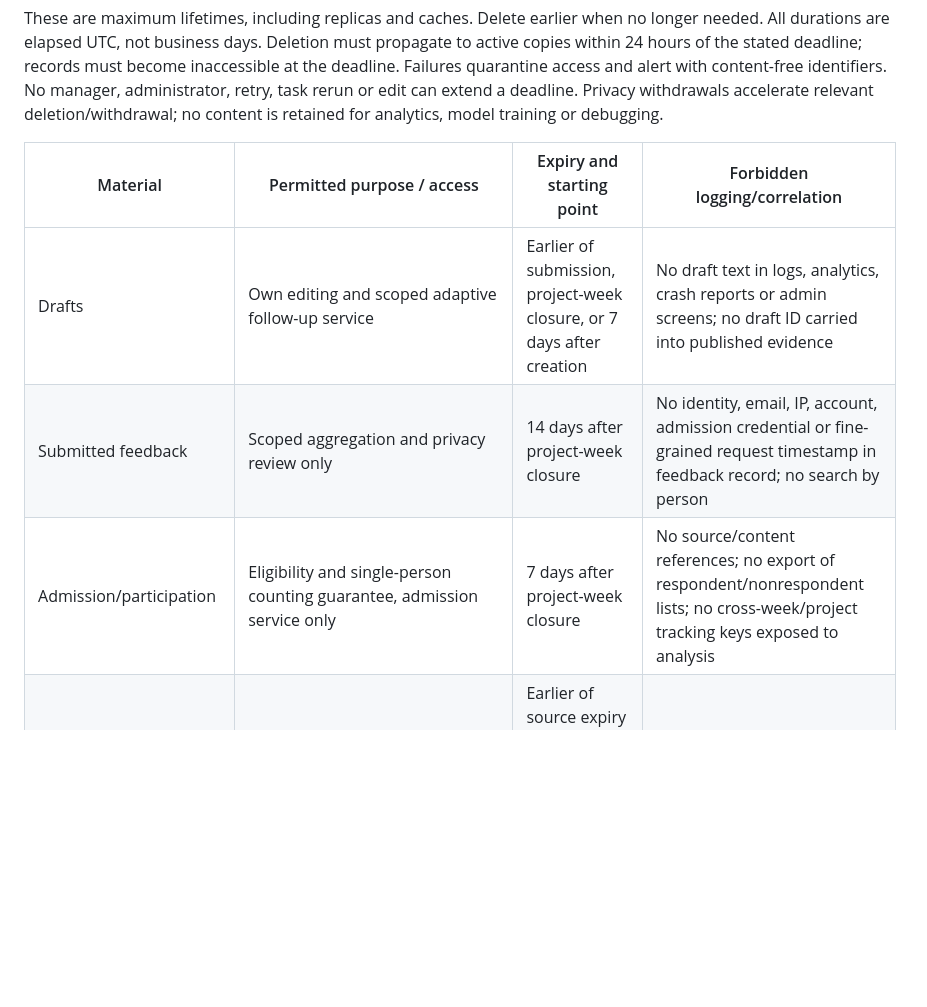
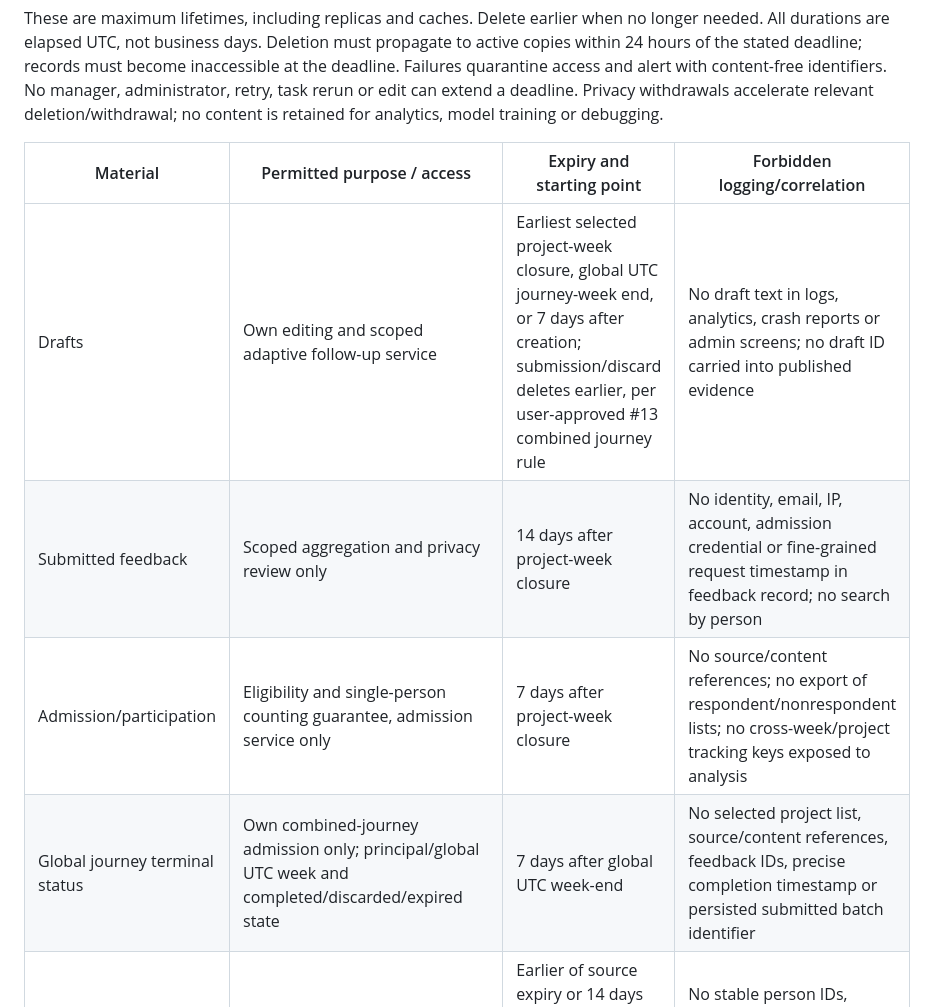
Before and after one commit to alanlima/signal-loop, a Markdown page: _docs/anonymity-policy.md, the part around the change. Drawn GitHub-style; blank space fills up the shorter version.

```diff
--- a/_docs/anonymity-policy.md
+++ b/_docs/anonymity-policy.md
@@ -87,9 +87,10 @@ These are maximum lifetimes, including replicas and caches. Delete earlier when
 
 | Material | Permitted purpose / access | Expiry and starting point | Forbidden logging/correlation |
 | --- | --- | --- | --- |
-| Drafts | Own editing and scoped adaptive follow-up service | Earlier of submission, project-week closure, or 7 days after creation | No draft text in logs, analytics, crash reports or admin screens; no draft ID carried into published evidence |
+| Drafts | Own editing and scoped adaptive follow-up service | Earliest selected project-week closure, global UTC journey-week end, or 7 days after creation; submission/discard deletes earlier, per user-approved #13 combined journey rule | No draft text in logs, analytics, crash reports or admin screens; no draft ID carried into published evidence |
 | Submitted feedback | Scoped aggregation and privacy review only | 14 days after project-week closure | No identity, email, IP, account, admission credential or fine-grained request timestamp in feedback record; no search by person |
 | Admission/participation | Eligibility and single-person counting guarantee, admission service only | 7 days after project-week closure | No source/content references; no export of respondent/nonrespondent lists; no cross-week/project tracking keys exposed to analysis |
+| Global journey terminal status | Own combined-journey admission only; principal/global UTC week and completed/discarded/expired state | 7 days after global UTC week-end | No selected project list, source/content references, feedback IDs, precise completion timestamp or persisted submitted batch identifier |
 | Analysis inputs and source references | Grounding/deduplication/privacy checks for one project-week | Earlier of source expiry or 14 days after closure; temporary provider inputs follow stricter rule below | No stable person IDs, identity joins, raw prompts/responses in tracing; references never appear in reports |
 | Celery/Redis task payloads and results | Deliver scoped opaque work references, not feedback text or identity | 24 hours after task creation, including retries/dead letters | No broker payload dumps; retry exhaustion fails closed; reruns cannot extend source expiry |
 | Safe reports, trends, commitments and publication-review ledger | Authorized consumption and prevention of unsafe repeat releases | 365 days after original publication; derivatives expire no later than oldest supporting release | No retained raw supporting passages or source IDs in report/ledger; ledger stores policy version, safe release identity and decision state only |
```
Also changed, not shown: _docs/anonymous-submission.md (added, +352 -0 lines), _docs/check-in-policy.md (+4 -4 lines).
